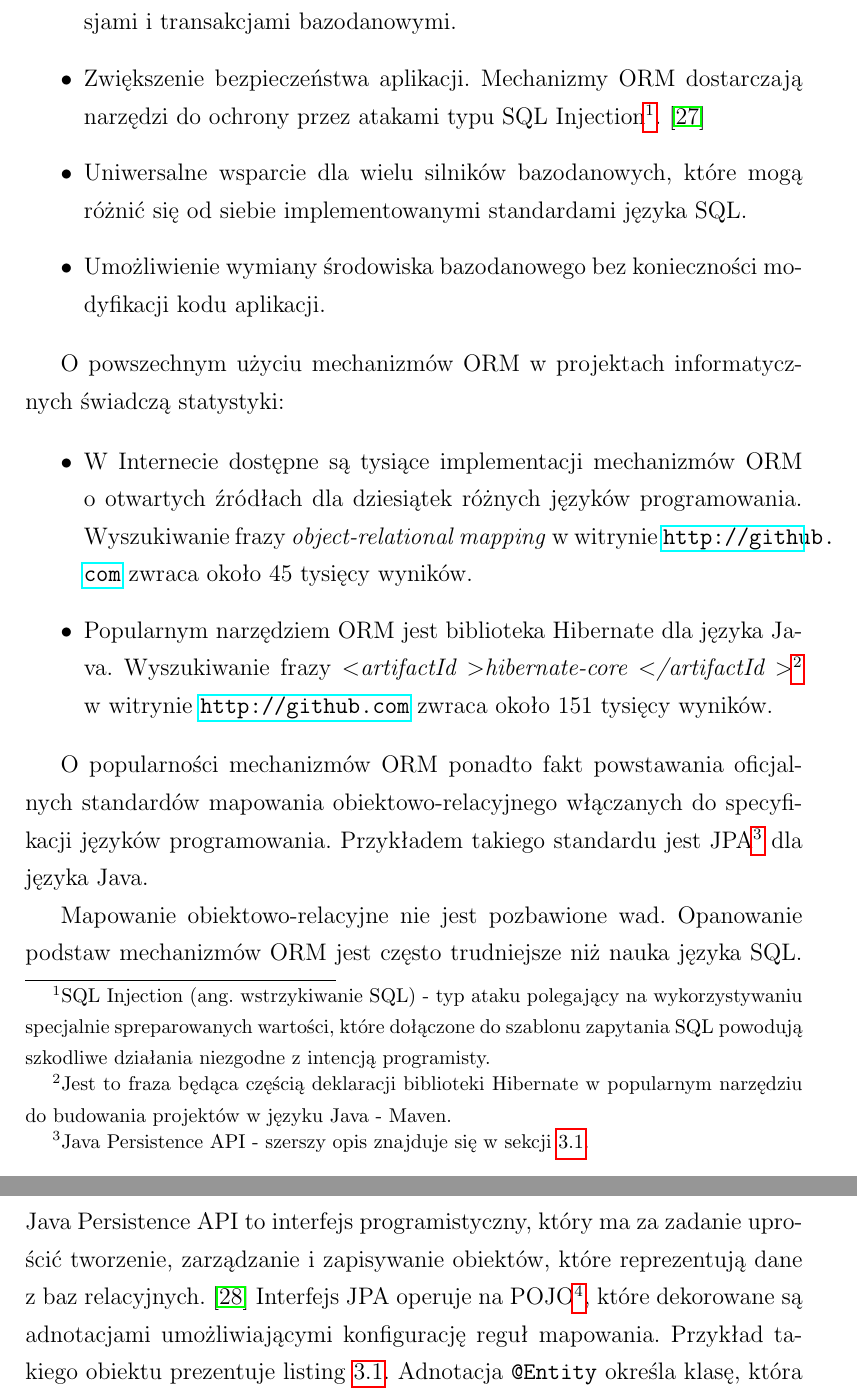
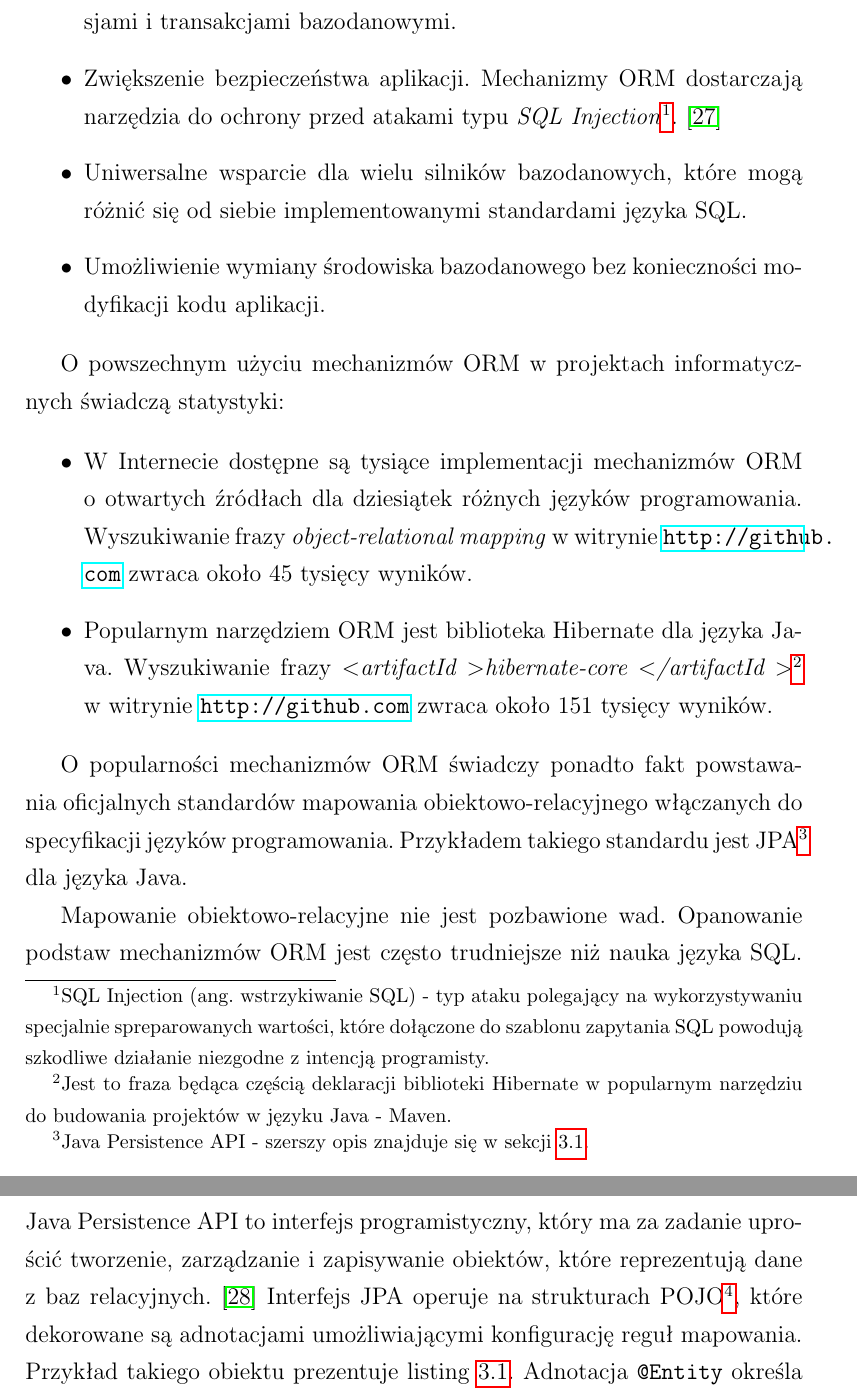
Before and after one commit to turekj/cassom, a LaTeX thesis (thesis/main.tex, which reads thesis/object_relational_mapping.tex): two parts of pages 38 and 39 of 120 before the commit and two parts of pages 38 and 39 of 121 after it, joined at a grey line, cut so that both start at the same text. The pictures show the PDF file thesis/main.pdf that the author committed with the source.

Commit message:
Second part of fixes due to grammar/spell checking

```diff
--- a/thesis/object_relational_mapping.tex
+++ b/thesis/object_relational_mapping.tex
@@ -11,7 +11,7 @@ Potrzeba stworzenia mechanizmów ORM to naturalna konsekwencja powstawania aplik
 	\item Możliwość definiowania modelu danych poprzez tworzenie klas reprezentujących obiekty wykorzystywane w~aplikacji.
 	\item Implementacja typowych operacji na danych: tworzenia, aktualizacji, usuwania i~wyszukiwania.
 	\item Eliminacja konieczności lub uproszczenie zarządzania połączeniami, sesjami i~transakcjami bazodanowymi.
-	\item Zwiększenie bezpieczeństwa aplikacji. Mechanizmy ORM dostarczają narzędzi do ochrony przez atakami typu SQL Injection\footnote{SQL Injection (ang. wstrzykiwanie SQL) - typ ataku polegający na wykorzystywaniu specjalnie spreparowanych wartości, które dołączone do szablonu zapytania SQL powodują szkodliwe działania niezgodne z~intencją programisty.}.~\cite{orm_sql_injection_protection}
+	\item Zwiększenie bezpieczeństwa aplikacji. Mechanizmy ORM dostarczają narzędzia do ochrony przed atakami typu \emph{SQL Injection}\footnote{SQL Injection (ang. wstrzykiwanie SQL) - typ ataku polegający na wykorzystywaniu specjalnie spreparowanych wartości, które dołączone do szablonu zapytania SQL powodują szkodliwe działanie niezgodne z~intencją programisty.}.~\cite{orm_sql_injection_protection}
 	\item Uniwersalne wsparcie dla wielu silników bazodanowych, które mogą różnić się od siebie implementowanymi standardami języka SQL.
 	\item Umożliwienie wymiany środowiska bazodanowego bez konieczności modyfikacji kodu aplikacji.
 \end{itemize}
@@ -23,14 +23,14 @@ O~powszechnym użyciu mechanizmów ORM w~projektach informatycznych świadczą s
 	\item Popularnym narzędziem ORM jest biblioteka Hibernate dla języka Java. Wyszukiwanie frazy \emph{\textless artifactId \textgreater hibernate-core \textless /artifactId \textgreater}\footnote{Jest to fraza będąca częścią deklaracji biblioteki Hibernate w~popularnym narzędziu do budowania projektów w~języku Java - Maven.} w~witrynie \url{http://github.com} zwraca około 151 tysięcy wyników.
 \end{itemize}
 
-O~popularności mechanizmów ORM ponadto fakt powstawania oficjalnych standardów mapowania obiektowo-relacyjnego włączanych do specyfikacji języków programowania. Przykładem takiego standardu jest JPA\footnote{Java Persistence API - szerszy opis znajduje się w~sekcji~\ref{sec:jpa}.} dla języka Java.
+O~popularności mechanizmów ORM świadczy ponadto fakt powstawania oficjalnych standardów mapowania obiektowo-relacyjnego włączanych do specyfikacji języków programowania. Przykładem takiego standardu jest JPA\footnote{Java Persistence API - szerszy opis znajduje się w~sekcji~\ref{sec:jpa}.} dla języka Java.
 
 Mapowanie obiektowo-relacyjne nie jest pozbawione wad. Opanowanie podstaw mechanizmów ORM jest często trudniejsze niż nauka języka SQL. Wynika to ze złożoności takich mechanizmów. Przykładowo na projekt Hibernate ORM przypada ponad milion linii kodu źródłowego. Inną często przytaczaną wadą mapowania obiektowo-relacyjnego jest drastyczny spadek wydajności wynikający z~natury mechanizmów ORM. Prowadzi to do sytuacji, w~których organizacje decydują się na stworzenie własnego, dedykowanego dla danego problemu oprogramowania. Ilość projektów, które wykorzystują systemy mapowania obiektowo-relacyjnego pozwala jednak twierdzić, że wady te są akceptowalne w~obliczu licznych zalet ORM.
 
 \section{Java Persistence API}
 \label{sec:jpa}
 
-Java Persistence API to interfejs programistyczny, który ma za zadanie uprościć tworzenie, zarządzanie i~zapisywanie obiektów, które reprezentują dane z~baz relacyjnych.~\cite{jpa_documentation} Interfejs JPA operuje na POJO\footnote{Plain Old Java Object (ang. dosłownie ,,prosty, stary obiekt Java'') - termin określający zwykły obiekt języka Java, używany jako przeciwieństwo Enterprise Java Bean, czyli specjalnego obiektu, który stosował się do wielu ściśle określonych reguł.}, które dekorowane są adnotacjami umożliwiającymi konfigurację reguł mapowania. Przykład takiego obiektu prezentuje listing~\ref{lst:sample_jpa_pojo}. Adnotacja \verb+@Entity+ określa klasę, która reprezentuje encję danych. Parametr \verb+@Id+ dekoruje identyfikator encji, natomiast \verb+@GeneratedValue+ oznacza, że będzie on ustawiany automatycznie. Adnotacje \verb+@Column+ informują, że dane zmienne będą mapowane na kolumny bazodanowe. Parametr \verb+@ManyToMany+ definiuje relację wiele-do-wielu.
+Java Persistence API to interfejs programistyczny, który ma za zadanie uprościć tworzenie, zarządzanie i~zapisywanie obiektów, które reprezentują dane z~baz relacyjnych.~\cite{jpa_documentation} Interfejs JPA operuje na strukturach POJO\footnote{Plain Old Java Object (ang. dosłownie ,,prosty, stary obiekt Java'') - termin określający zwykły obiekt języka Java, używany jako przeciwieństwo Enterprise Java Bean, czyli specjalnego obiektu, który stosował się do wielu ściśle określonych reguł.}, które dekorowane są adnotacjami umożliwiającymi konfigurację reguł mapowania. Przykład takiego obiektu prezentuje listing~\ref{lst:sample_jpa_pojo}. Adnotacja \verb+@Entity+ określa klasę, która reprezentuje encję danych. Parametr \verb+@Id+ dekoruje identyfikator encji, natomiast \verb+@GeneratedValue+ oznacza, że będzie on ustawiany automatycznie. Adnotacje \verb+@Column+ informują, że dane zmienne będą mapowane na kolumny bazodanowe. Parametr \verb+@ManyToMany+ definiuje relację wiele-do-wielu.
 
 \begin{verbbox}[\footnotesize]
 @Entity
```
Also changed, not shown: thesis/main.pdf, thesis/object_relational_mapping.tex (4 more changed lines).
